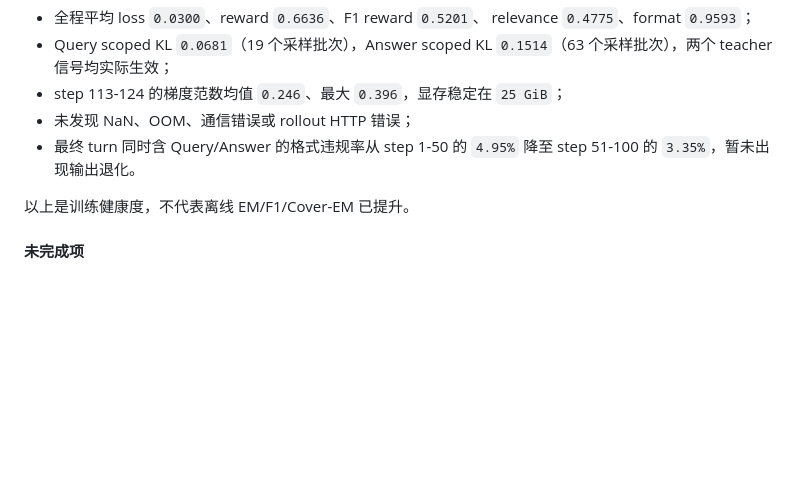
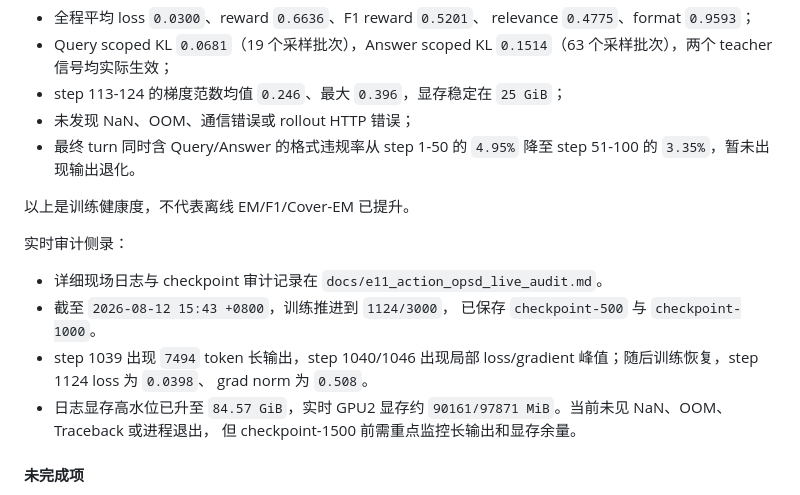
Before and after one commit to linshenggithub/SAPR-RAG, a Markdown page: docs/experiment_tracker.md, the part around the change. Drawn GitHub-style; blank space fills up the shorter version.

```diff
--- a/docs/experiment_tracker.md
+++ b/docs/experiment_tracker.md
@@ -805,6 +805,19 @@ prompt。仅 8 条 MuSiQue 样本的 Answer evidence 因 token budget 截断。
 
 以上是训练健康度，不代表离线 EM/F1/Cover-EM 已提升。
 
+实时审计侧录：
+
+- 详细现场日志与 checkpoint 审计记录在
+  `docs/e11_action_opsd_live_audit.md`。
+- 截至 `2026-08-12 15:43 +0800`，训练推进到 `1124/3000`，
+  已保存 `checkpoint-500` 与 `checkpoint-1000`。
+- step 1039 出现 `7494` token 长输出，step 1040/1046 出现局部
+  loss/gradient 峰值；随后训练恢复，step 1124 loss 为 `0.0398`、
+  grad norm 为 `0.508`。
+- 日志显存高水位已升至 `84.57 GiB`，实时 GPU2 显存约
+  `90161/97871 MiB`。当前未见 NaN、OOM、Traceback 或进程退出，
+  但 checkpoint-1500 前需重点监控长输出和显存余量。
+
 #### 未完成项
 
 1. 继续训练至 step 3000，并审计 checkpoint-500/1000/1500/2000/2500/3000。
```
Also changed, not shown: docs/e11_action_opsd_live_audit.md (added, +103 -0 lines).
